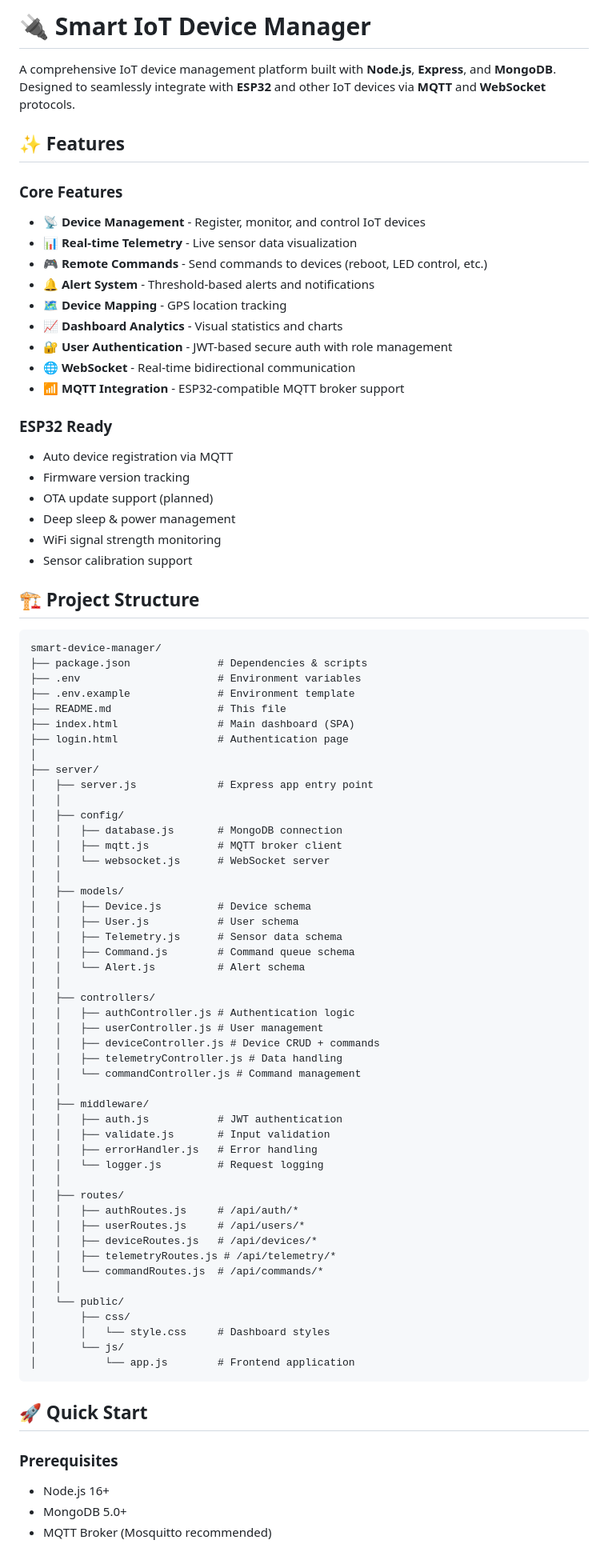
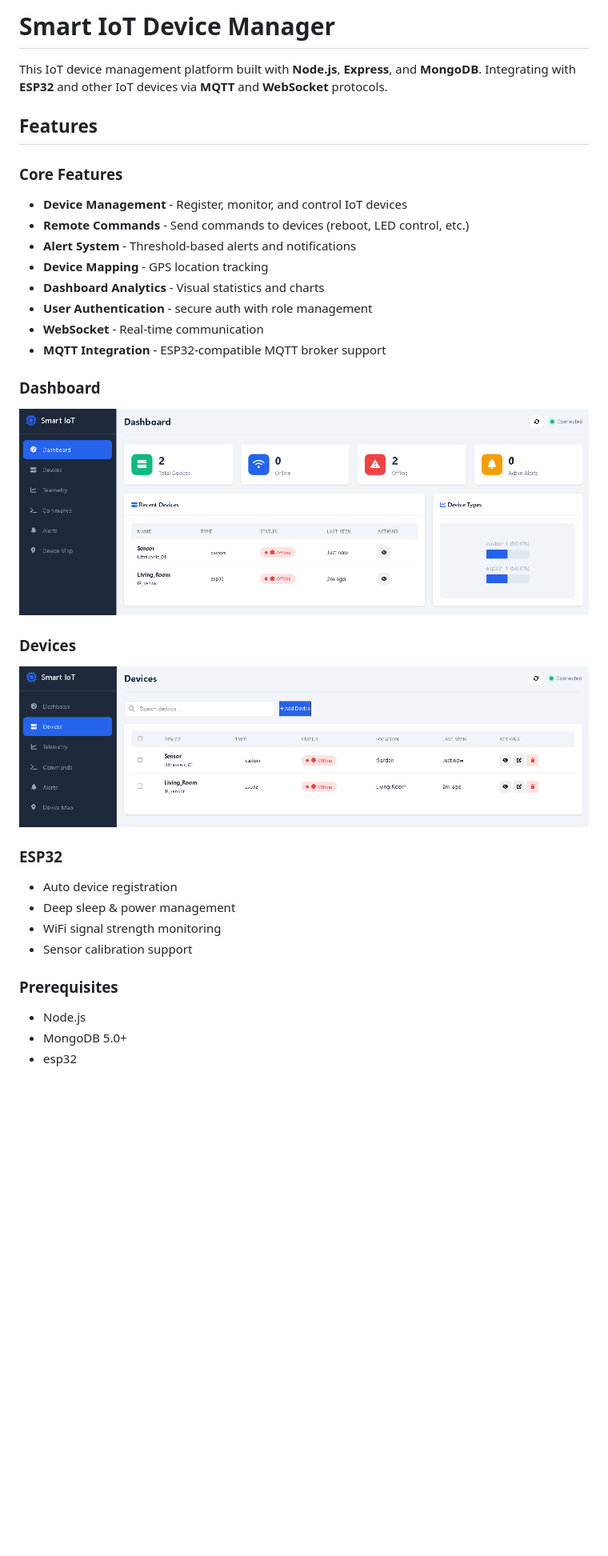
Before and after one commit to MinNyiThatTant/smart-device-manager, a Markdown page: README.md, the part around one of its changes. Shown at 80% size. Drawn GitHub-style; blank space fills up the shorter version.

````diff
--- a/README.md
+++ b/README.md
@@ -1,85 +1,35 @@
-# 🔌 Smart IoT Device Manager
+# Smart IoT Device Manager
 
-A comprehensive IoT device management platform built with **Node.js**, **Express**, and **MongoDB**. Designed to seamlessly integrate with **ESP32** and other IoT devices via **MQTT** and **WebSocket** protocols.
+This IoT device management platform built with **Node.js**, **Express**, and **MongoDB**.
+Integrating with **ESP32** and other IoT devices via **MQTT** and **WebSocket** protocols.
 
-## ✨ Features
+## Features
 
 ### Core Features
-- 📡 **Device Management** - Register, monitor, and control IoT devices
-- 📊 **Real-time Telemetry** - Live sensor data visualization
-- 🎮 **Remote Commands** - Send commands to devices (reboot, LED control, etc.)
-- 🔔 **Alert System** - Threshold-based alerts and notifications
-- 🗺️ **Device Mapping** - GPS location tracking
-- 📈 **Dashboard Analytics** - Visual statistics and charts
-- 🔐 **User Authentication** - JWT-based secure auth with role management
-- 🌐 **WebSocket** - Real-time bidirectional communication
-- 📶 **MQTT Integration** - ESP32-compatible MQTT broker support
+- **Device Management** - Register, monitor, and control IoT devices
+- **Remote Commands** - Send commands to devices (reboot, LED control, etc.)
+- **Alert System** - Threshold-based alerts and notifications
+- **Device Mapping** - GPS location tracking
+- **Dashboard Analytics** - Visual statistics and charts
+- **User Authentication** - secure auth with role management
+- **WebSocket** - Real-time communication
+- **MQTT Integration** - ESP32-compatible MQTT broker support
 
-### ESP32 Ready
-- Auto device registration via MQTT
-- Firmware version tracking
-- OTA update support (planned)
+### Dashboard
+![Dashboard](screenshots/dashboard.PNG)
+
+### Devices
+![Devices](screenshots/devices.PNG)
+
+### ESP32
+- Auto device registration
 - Deep sleep & power management
 - WiFi signal strength monitoring
 - Sensor calibration support
 
-## 🏗️ Project Structure
-
-```
-smart-device-manager/
-├── package.json              # Dependencies & scripts
-├── .env                      # Environment variables
-├── .env.example              # Environment template
-├── README.md                 # This file
-├── index.html                # Main dashboard (SPA)
-├── login.html                # Authentication page
-│
-├── server/
-│   ├── server.js             # Express app entry point
-│   │
-│   ├── config/
-│   │   ├── database.js       # MongoDB connection
-│   │   ├── mqtt.js           # MQTT broker client
-│   │   └── websocket.js      # WebSocket server
-│   │
-│   ├── models/
-│   │   ├── Device.js         # Device schema
-│   │   ├── User.js           # User schema
-│   │   ├── Telemetry.js      # Sensor data schema
-│   │   ├── Command.js        # Command queue schema
-│   │   └── Alert.js          # Alert schema
-│   │
-│   ├── controllers/
-│   │   ├── authController.js # Authentication logic
-│   │   ├── userController.js # User management
-│   │   ├── deviceController.js # Device CRUD + commands
-│   │   ├── telemetryController.js # Data handling
-│   │   └── commandController.js # Command management
-│   │
-│   ├── middleware/
-│   │   ├── auth.js           # JWT authentication
-│   │   ├── validate.js       # Input validation
-│   │   ├── errorHandler.js   # Error handling
-│   │   └── logger.js         # Request logging
-│   │
-│   ├── routes/
-│   │   ├── authRoutes.js     # /api/auth/*
-│   │   ├── userRoutes.js     # /api/users/*
-│   │   ├── deviceRoutes.js   # /api/devices/*
-│   │   ├── telemetryRoutes.js # /api/telemetry/*
-│   │   └── commandRoutes.js  # /api/commands/*
-│   │
-│   └── public/
-│       ├── css/
-│       │   └── style.css     # Dashboard styles
-│       └── js/
-│           └── app.js        # Frontend application
-```
-
-## 🚀 Quick Start
 
 ### Prerequisites
-- Node.js 16+
+- Node.js
 - MongoDB 5.0+
-- MQTT Broker (Mosquitto recommended)
+- esp32
 
````
Also changed, not shown: other parts of README.md (+14 -131 lines).
